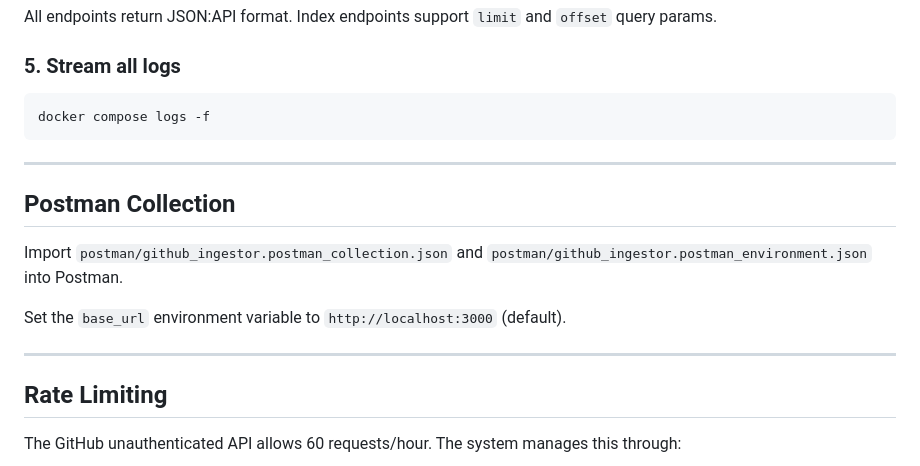
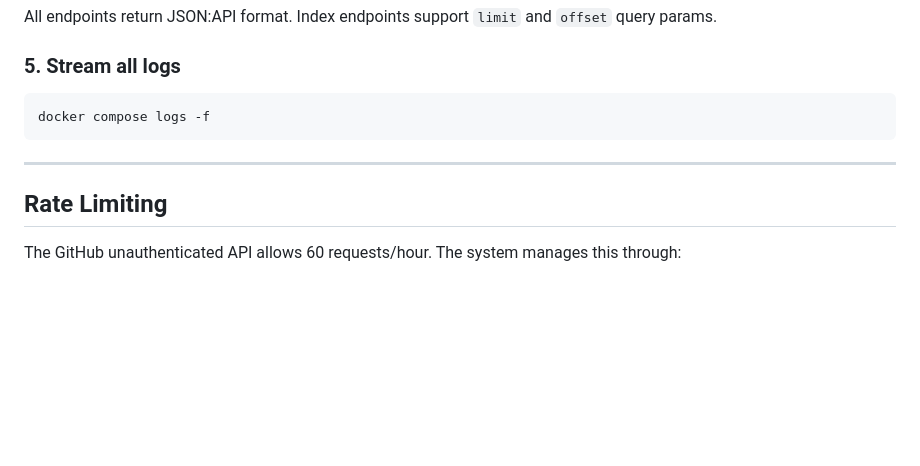
Before and after one commit to Jordan-Templeman/github-ingestor, a Markdown page: README.md, the part around the change. Rendered like a GitHub page; blank space fills up the shorter version.

Commit message:
docs: Remove Postman section from README

```diff
--- a/README.md
+++ b/README.md
@@ -112,14 +112,6 @@ docker compose logs -f
 
 ---
 
-## Postman Collection
-
-Import `postman/github_ingestor.postman_collection.json` and `postman/github_ingestor.postman_environment.json` into Postman.
-
-Set the `base_url` environment variable to `http://localhost:3000` (default).
-
----
-
 ## Rate Limiting
 
 The GitHub unauthenticated API allows 60 requests/hour. The system manages this through:
```
